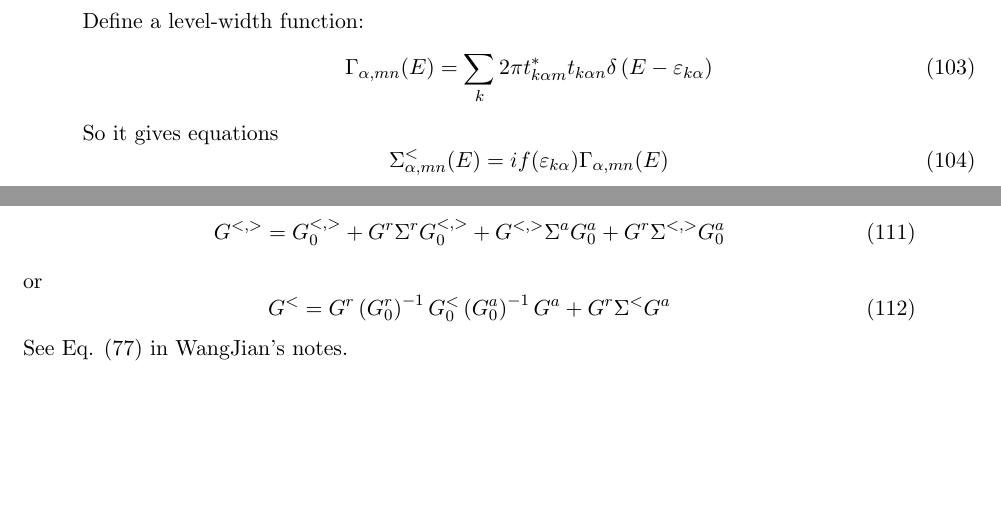
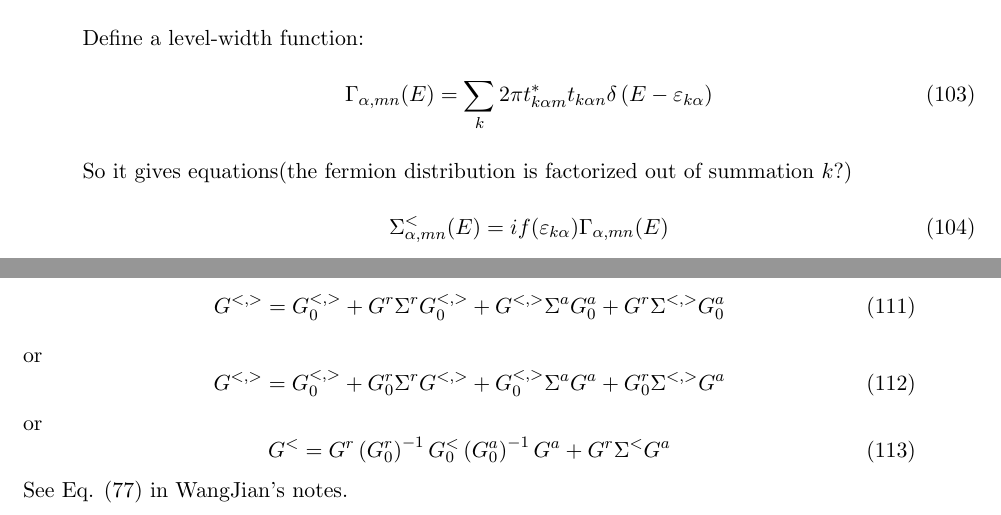
Before and after one commit to GoldenRaven/Green-s-function, a LaTeX book (main.tex): two parts of pages 14 and 15 of 17, joined at a grey line, cut so that both start at the same text, the shorter picture padded with empty space. Compiled offline with pdfLaTeX.

```diff
--- a/main.tex
+++ b/main.tex
@@ -532,7 +532,7 @@
 \begin{equation}
 \Gamma_{\alpha,mn}(E)=\sum_{k} 2 \pi  t_{k\alpha m}^{*}t_{k\alpha n} \delta\left(E-\varepsilon_{k\alpha}\right)
 \end{equation}
-So it gives equations
+So it gives equations(the fermion distribution is factorized out of summation $k$?)
 \begin{equation}
 \Sigma_{\alpha,mn}^{<}(E) = if(\varepsilon_{k\alpha})\Gamma_{\alpha,mn}(E)
 \end{equation}
@@ -579,6 +579,10 @@
 \end{equation}
 or
 \begin{equation}
+G^{<,>}=G_{0}^{<,>}+G_{0}^{r} \Sigma^{r} G^{<,>}+G_{0}^{<,>} \Sigma^{a} G^{a}+G_{0}^{r} \Sigma^{<,>} G^{a}
+\end{equation}
+or
+\begin{equation}
 G^{<}=G^{r}\left(G_{0}^{r}\right)^{-1} G_{0}^{<}\left(G_{0}^{a}\right)^{-1} G^{a}+G^{r} \Sigma^{<} G^{a}
 \end{equation}
 See Eq. (77) in WangJian's notes.
```
Also changed, not shown: notes-ligy.tex (+1 -1 lines), main.pdf (added), main.tex (3 more changed lines), 1 other file.
